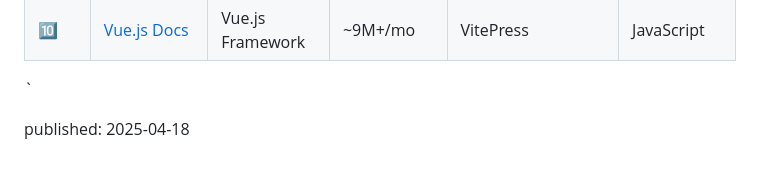
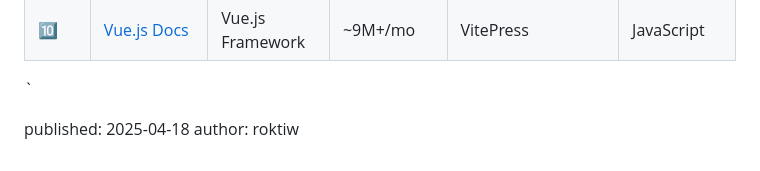
Before and after one commit to roktiw/roktiw.github.io, a Markdown page: blog/2025-04-18.md, the part around the change. Drawn GitHub-style.

Commit message:
Add author information to the research notes on static site generators

```diff
--- a/blog/2025-04-18.md
+++ b/blog/2025-04-18.md
@@ -131,3 +131,4 @@ This comparison is based on aggregated developer trends, job postings, GitHub ac
 `
 
 published: 2025-04-18
+author: roktiw
```
